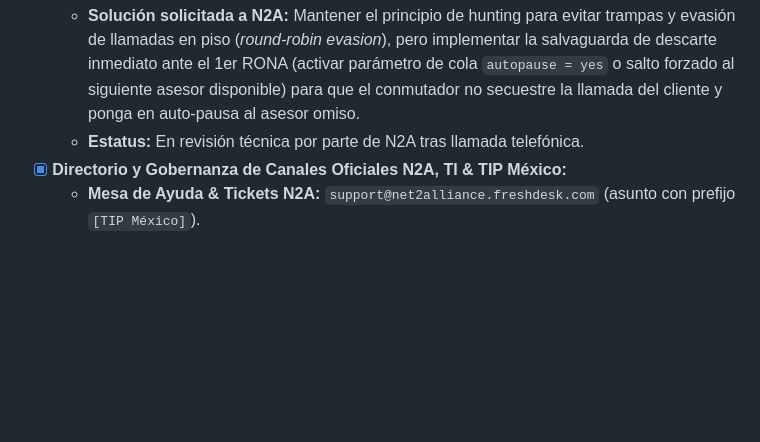
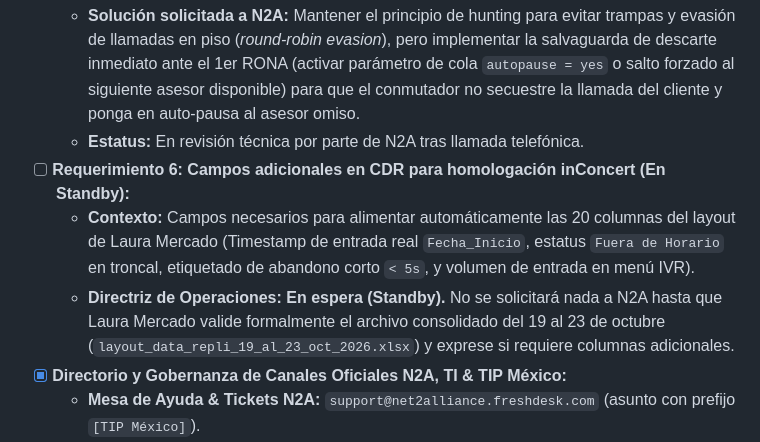
Before and after one commit to morocog/tip-direccion, a Markdown page: docs/PENDIENTES.md, the part around the change. Rendered like a GitHub page; blank space fills up the shorter version.

Commit message:
docs(pendientes): registrar requerimiento 6 de campos CDR en standby de feedback de Laura

```diff
--- a/docs/PENDIENTES.md
+++ b/docs/PENDIENTES.md
@@ -96,6 +96,9 @@ Este documento mantiene el estado de verificación, roadmap y deuda técnica par
   - **Problema detectado en piso:** El balanceo de colas por menor carga (`fewestcalls`) cayó en un bucle ciego (*black hole*) enviando llamadas repetidamente a un mismo agente rezagado que no descolgaba (41 timbrados RONA a Jorge Michel Cano), reteniendo a clientes en espera más de 300 segundos y provocando abandonos.
   - **Solución solicitada a N2A:** Mantener el principio de hunting para evitar trampas y evasión de llamadas en piso (*round-robin evasion*), pero implementar la salvaguarda de descarte inmediato ante el 1er RONA (activar parámetro de cola `autopause = yes` o salto forzado al siguiente asesor disponible) para que el conmutador no secuestre la llamada del cliente y ponga en auto-pausa al asesor omiso.
   - **Estatus:** En revisión técnica por parte de N2A tras llamada telefónica.
+- [ ] **Requerimiento 6: Campos adicionales en CDR para homologación inConcert (En Standby):**
+  - **Contexto:** Campos necesarios para alimentar automáticamente las 20 columnas del layout de Laura Mercado (Timestamp de entrada real `Fecha_Inicio`, estatus `Fuera de Horario` en troncal, etiquetado de abandono corto `< 5s`, y volumen de entrada en menú IVR).
+  - **Directriz de Operaciones:** **En espera (Standby).** No se solicitará nada a N2A hasta que Laura Mercado valide formalmente el archivo consolidado del 19 al 23 de octubre (`layout_data_repli_19_al_23_oct_2026.xlsx`) y exprese si requiere columnas adicionales.
 - [x] **Directorio y Gobernanza de Canales Oficiales N2A, TI & TIP México:**
   - **Mesa de Ayuda & Tickets N2A:** `support@net2alliance.freshdesk.com` (asunto con prefijo `[TIP México]`).
   - **Tickets Oficiales en Freshdesk (Net2Alliance):**
```
